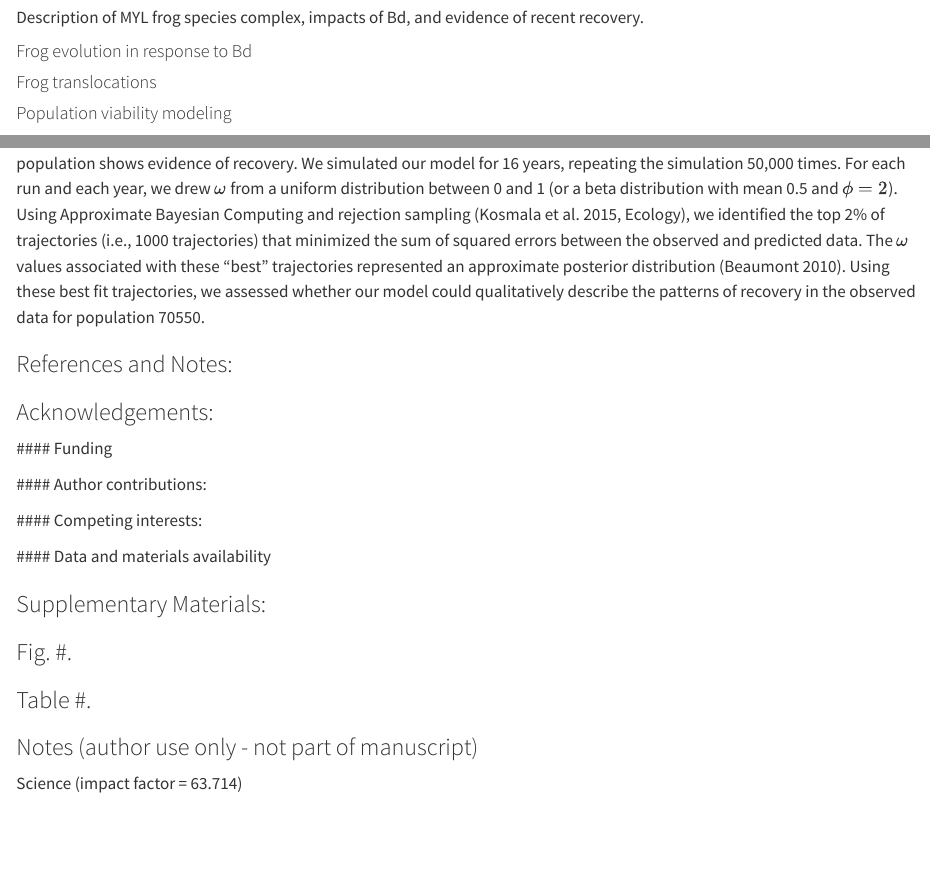
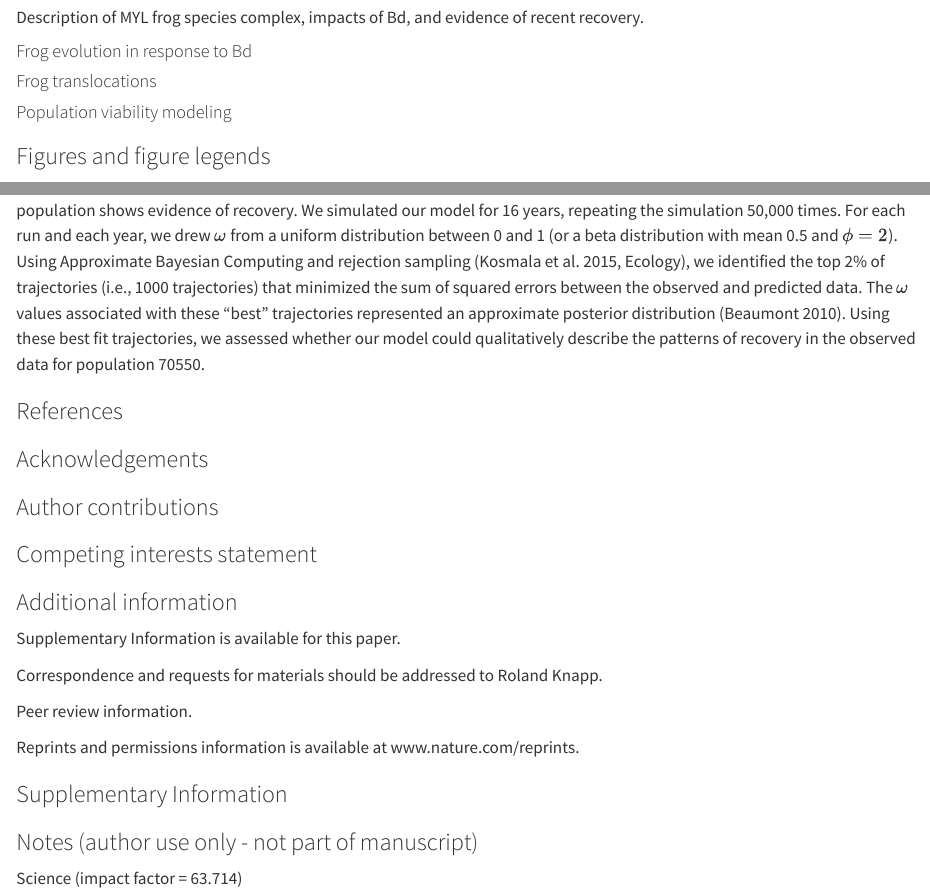
Before and after one commit to SNARL1/translocation, a Quarto document (doc/manuscript/translocation.qmd): the page in a window 1100 px wide, from 1700 px down before the commit and from 1650 px down after it, so that both start at the same text, and a second part further down, joined at a grey line. Rendered offline with R 4.5, knitr and Pandoc in place of Quarto, with nearby package versions; drawn as R Markdown's standard HTML page in place of the format the file asks for; a font, style sheet, LaTeX package, included part or bibliography that could not be used is replaced or left out.

Commit message:
Add manuscript formatting guidance

```diff
--- a/doc/manuscript/translocation.qmd
+++ b/doc/manuscript/translocation.qmd
@@ -85,3 +90,4 @@ Description of MYL frog species complex, impacts of Bd, and evidence of recent r
 
 #### Population viability modeling
 
+### Figures and figure legends
@@ -214,23 +227,25 @@ Using Approximate Bayesian Computing and rejection sampling (Kosmala et al. 2015
 The $\omega$ values associated with these "best" trajectories represented an approximate posterior distribution (Beaumont 2010).
 Using these best fit trajectories, we assessed whether our model could qualitatively describe the patterns of recovery in the observed data for population 70550.
 
-### References and Notes:
+### References
 
-### Acknowledgements:
+### Acknowledgements
 
-\#### Funding
+### Author contributions
 
-\#### Author contributions:
+### Competing interests statement
 
-\#### Competing interests:
+### Additional information
 
-\#### Data and materials availability
+Supplementary Information is available for this paper.
 
-### Supplementary Materials:
+Correspondence and requests for materials should be addressed to Roland Knapp.
 
-### Fig. #.
+Peer review information.
 
-### Table #.
+Reprints and permissions information is available at www.nature.com/reprints.
+
+### Supplementary Information
 
 ### Notes (author use only - not part of manuscript)
 
```
Also changed, not shown: doc/manuscript/translocation.qmd (46 more changed lines).
